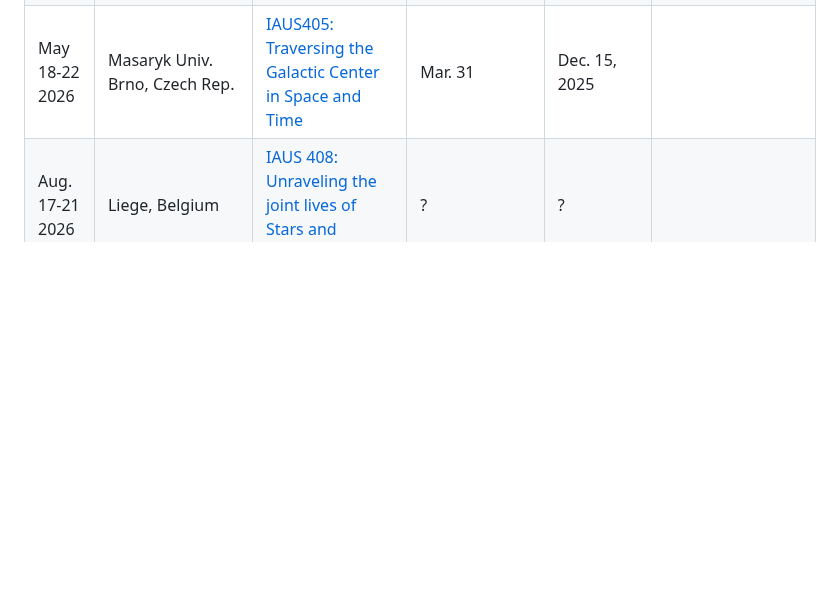
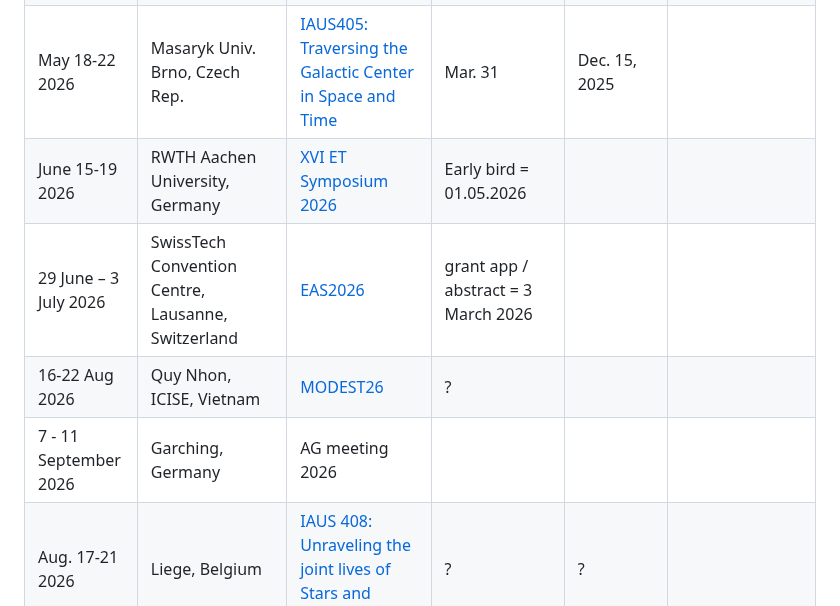
Before and after one commit to nbody6ppgpu/conference-calendar, a Markdown page: conference_calendar.md, the part around the change. GitHub-like rendering; blank space fills up the shorter version.

Commit message:
Add new conferences to the calendar

```diff
--- a/conference_calendar.md
+++ b/conference_calendar.md
@@ -20,6 +20,10 @@
 | May 4–8 2026     | Hong Kong Convention and Exhibition Centre, Hong Kong SAR, China  | [2026 Asia-Pacific Regional IAU Meeting (APRIM 2026)](https://aprim2026.org/)           | Feb. 5 2026 | Dec. 5 2025 | IAU travel grant application deadline Dec. 5 2025 |
 |May 18-22 2026 | New Uzbekistan Univ., Tashkent, Uzbekistan | [14th Silk Road / 2nd Silk Road AREA conference](https://astro-silkroad.eu/conferences/silkroad14) | ? | ? | |
 |May 18-22 2026| Masaryk Univ. Brno, Czech Rep.| [IAUS405: Traversing the Galactic Center in Space and Time](https://gc2026.muni.cz/)| Mar. 31 | Dec. 15, 2025 | |
+|June 15-19 2026| RWTH Aachen University, Germany | [XVI ET Symposium 2026](https://indico.ego-gw.it/event/960/overview) | Early bird = 01.05.2026 |  | |
+|29 June – 3 July 2026| SwissTech Convention Centre, Lausanne, Switzerland| [EAS2026](https://eas.unige.ch/EAS2026/grants.jsp)| grant app / abstract = 3 March 2026 | | |
+|16-22 Aug 2026| Quy Nhon, ICISE, Vietnam| [MODEST26](https://astro-silkroad.eu/conferences/modest26)|? | | |
+| 7 - 11 September 2026| Garching, Germany | AG meeting 2026 | | | |
 |Aug. 17-21 2026| Liege, Belgium | [IAUS 408: Unraveling the joint lives of Stars and Exoplanets](https://pandore.astro.uliege.be/IAUS408/) | ? | ? | |
 |Nov. 22-27 2026 | Bariloche, Argentina | [IAUS 411: Star Clusters as Guides to Galaxies](https://iaus411.fcaglp.unlp.edu.ar/) | ? | ? | |
 
```
